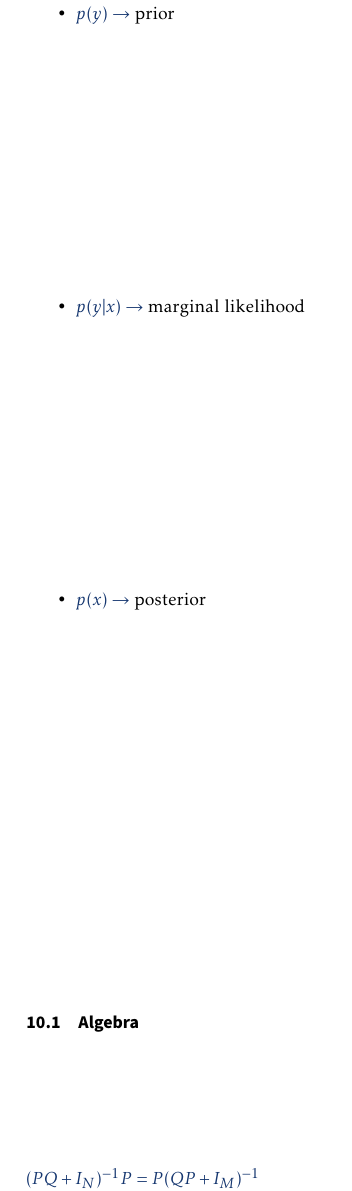
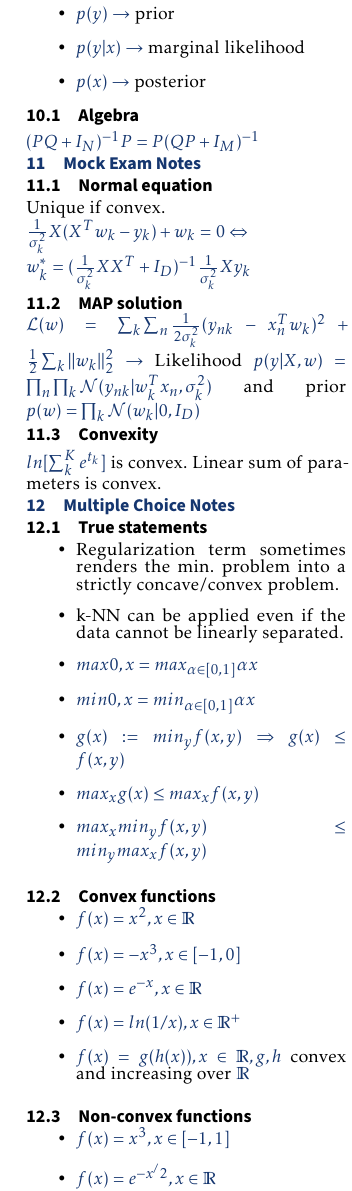
Before and after one commit to dtsbourg/ML_Cheatsheet, a LaTeX document (master.tex, which reads exams.tex): part of the page, cut so that both start at the same text. Compiled offline with pdfLaTeX.

Commit message:
exam notes 2016

```diff
--- /dev/null
+++ b/exams.tex
@@ -0,0 +1,42 @@
+%!TEX root=master.tex
+
+\section{Mock Exam Notes}
+\subsection{Normal equation}
+Unique if convex.\newline
+$\frac{1}{\sigma_k^2} X(X^Tw_k-y_k)+w_k = 0 \Leftrightarrow$ \newline
+$ w_k^* = (\frac{1}{\sigma_k^2} XX^T+I_D)^{-1} \frac{1}{\sigma_k^2}Xy_k$
+
+\subsection{MAP solution}
+$\mathcal{L}(w) = \sum_k \sum_n \frac{1}{2\sigma_k^2} (y_{nk} - x_n^T w_k)^2 + \frac{1}{2} \sum_k ||w_k||^2_2 \rightarrow$
+Likelihood $p(y|X,w) = \prod_n \prod_k \mathcal{N}(y_{nk}|w_k^Tx_n, \sigma_k^2)$ and prior $p(w) = \prod_k \mathcal{N}(w_k|0,I_D)$
+
+\subsection{Convexity}
+$ln[\sum_k^Ke^{t_k}]$ is convex. Linear sum of parameters is convex.
+
+\section{Multiple Choice Notes}
+\subsection{True statements}
+\begin{itemize}
+\item Regularization term sometimes renders the min. problem into a strictly concave/convex problem.
+\item k-NN can be applied even if the data cannot be linearly separated.
+\item $max{0, x} = max_{\alpha \in [0,1]} \alpha x$
+\item $min{0, x} = min_{\alpha \in [0,1]} \alpha x$
+\item $g(x) := min_y f(x,y) \Rightarrow g(x) \le f(x,y)$
+\item $max_x g(x) \le max_x f(x,y)$
+\item $max_x min_y f(x,y) \le min_y max_x f(x,y)$
+\end{itemize}
+
+\subsection{Convex functions}
+\begin{itemize}
+\item $f(x) = x^2, x \in \mathbb{R}$
+\item $f(x) = -x^3, x \in [-1,0]$
+\item $f(x) = e^{-x}, x \in \mathbb{R}$
+\item $f(x) = ln(1/x), x \in \mathbb{R^+}$
+\item $f(x) = g(h(x)), x \in \mathbb{R}, g,h$ convex and increasing over $\mathbb{R}$
+\end{itemize}
+
+\subsection{Non-convex functions}
+\begin{itemize}
+\item $f(x) = x^3, x \in [-1,1]$
+\item $f(x) = e^{-x^/2}, x \in \mathbb{R}$
+
+\end{itemize}
```
Also changed, not shown: master.tex (+1 -0 lines), README.md, master.pdf, 6 other files.
